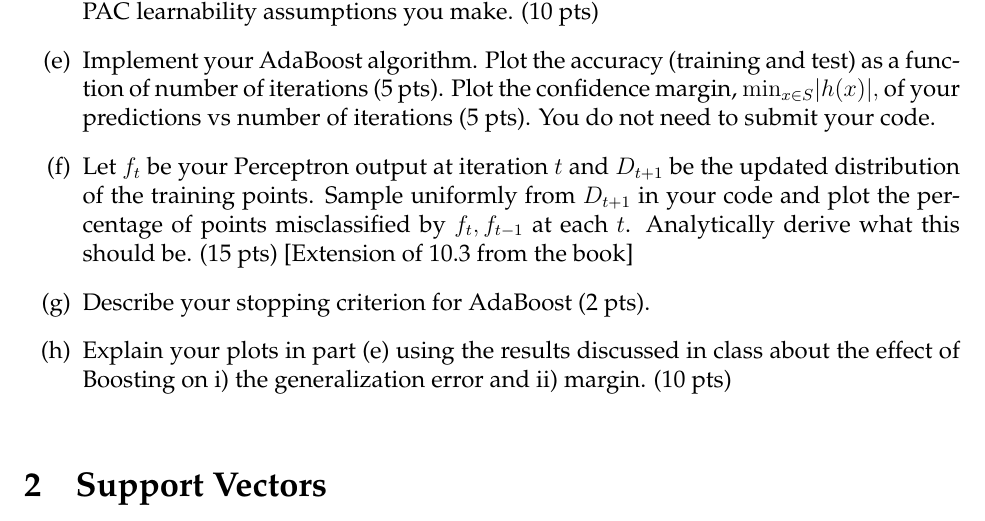
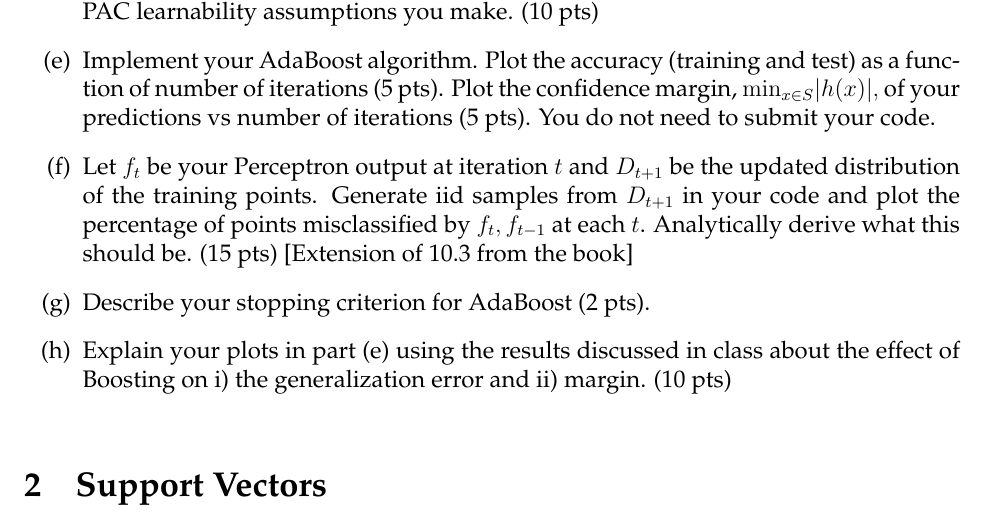
Before and after one commit to ni-sha-c/CSE-6740-Fall23, a LaTeX problem sheet (source/homework2.tex): part of page 2 of 4, cut so that both start at the same text. Compiled offline with pdfLaTeX.

Commit message:
correct error in hw2 -- student pointed out

```diff
--- a/source/homework2.tex
+++ b/source/homework2.tex
@@ -59,7 +59,7 @@ The breast cancer dataset is not linearly separable. However, a linear classifie
 		Now, we shall implement AdaBoost with your Perceptron code from part (b) as the weak learner.
 	\item[(d)] Give your reasoning for how you would now choose the size of the training dataset for the weak learner. Recall that a weak learner should have an error $< 1/2 - \gamma$, with $\gamma > 0$. Derive a bound for $\gamma$ in terms of the sample size such that the probability of the weak learner making an error of $1/2 - \gamma$ is $> 1- \delta,$ for some $\delta > 0.$ State any PAC learnability assumptions you make. (10 pts)
 	\item[(e)] Implement your AdaBoost algorithm. Plot the accuracy (training and test) as a function of number of iterations (5 pts). Plot the confidence margin, ${\rm min}_{x\in S} |h(x)|,$ of your predictions vs number of iterations (5 pts). You do not need to submit your code.
-	\item[(f)] Let $f_t$ be your Perceptron output at iteration $t$ and $D_{t+1}$ be the updated distribution of the training points. Sample uniformly from $D_{t+1}$ in your code and plot the percentage of points misclassified by $f_t, f_{t-1}$ at each $t$. Analytically derive what this should be. (15 pts) [Extension of 10.3 from the book]
+	\item[(f)] Let $f_t$ be your Perceptron output at iteration $t$ and $D_{t+1}$ be the updated distribution of the training points. Generate iid samples from $D_{t+1}$ in your code and plot the percentage of points misclassified by $f_t, f_{t-1}$ at each $t$. Analytically derive what this should be. (15 pts) [Extension of 10.3 from the book]
 	\item[(g)] Describe your stopping criterion for AdaBoost (2 pts).
 	\item[(h)] Explain your plots in part (e) using the results discussed in class about the effect of Boosting on i) the generalization error and ii) margin.  (10 pts)
 
```
Also changed, not shown: homeworks/homework2.pdf, source/homework2.pdf (deleted).
